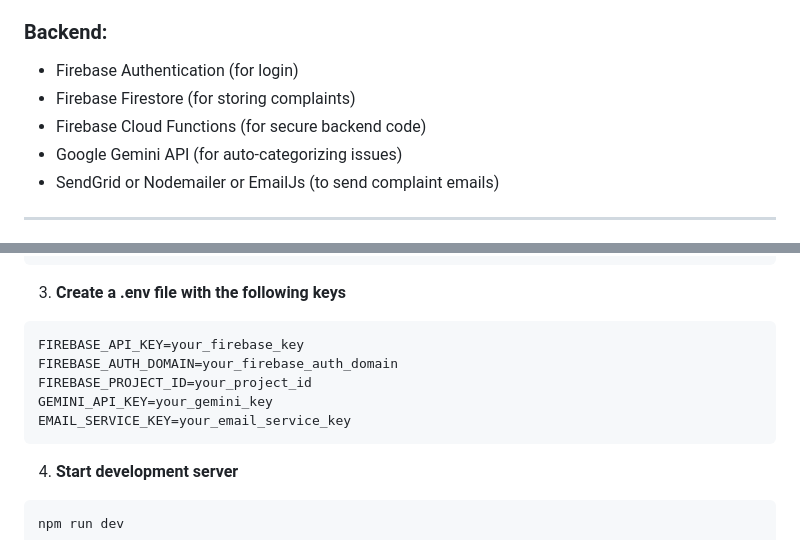
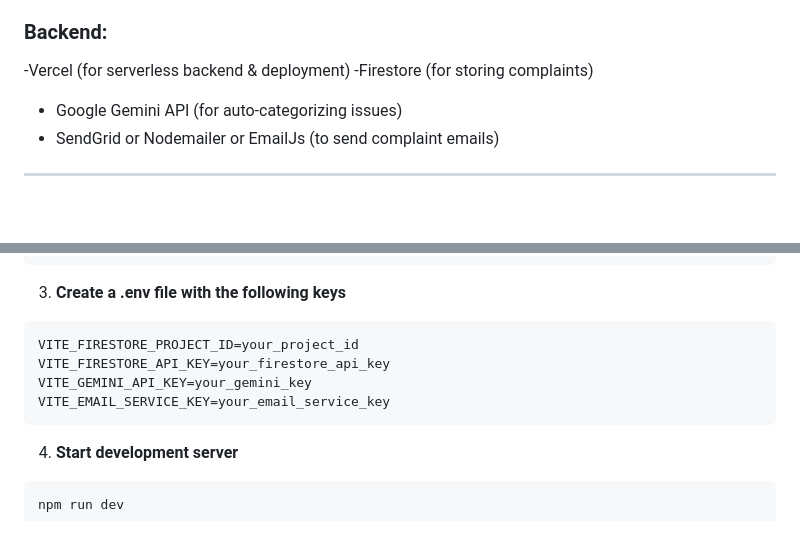
Before and after one commit to Skrache/crisisboard, a Markdown page: README.md, 2 parts joined by grey strips. Drawn GitHub-style; blank space fills up the shorter version.

Commit message:
Updated README with corrected tech.md
Excluded firebase from tech section and updated badges.

````diff
--- a/README.md
+++ b/README.md
@@ -49,9 +50,8 @@ CrisisBoard is a simple and powerful web app that helps college students submit
 - Framer Motion (for smooth animations)
 
 ### Backend:
-- Firebase Authentication (for login)
-- Firebase Firestore (for storing complaints)
-- Firebase Cloud Functions (for secure backend code)
+-Vercel (for serverless backend & deployment)
+-Firestore (for storing complaints)
 - Google Gemini API (for auto-categorizing issues)
 - SendGrid or Nodemailer or EmailJs (to send complaint emails)
 
@@ -96,11 +96,10 @@ npm install
 
 3. **Create a .env file with the following keys**
 ```bash
-FIREBASE_API_KEY=your_firebase_key
-FIREBASE_AUTH_DOMAIN=your_firebase_auth_domain
-FIREBASE_PROJECT_ID=your_project_id
-GEMINI_API_KEY=your_gemini_key
-EMAIL_SERVICE_KEY=your_email_service_key
+VITE_FIRESTORE_PROJECT_ID=your_project_id
+VITE_FIRESTORE_API_KEY=your_firestore_api_key
+VITE_GEMINI_API_KEY=your_gemini_key
+VITE_EMAIL_SERVICE_KEY=your_email_service_key
 ```
 
 4. **Start development server**
````
Also changed, not shown: other parts of README.md (+7 -5 lines).
